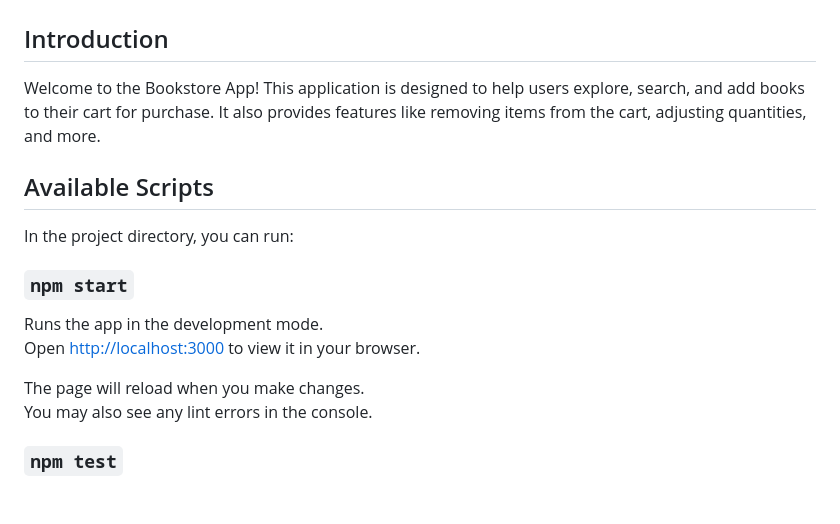
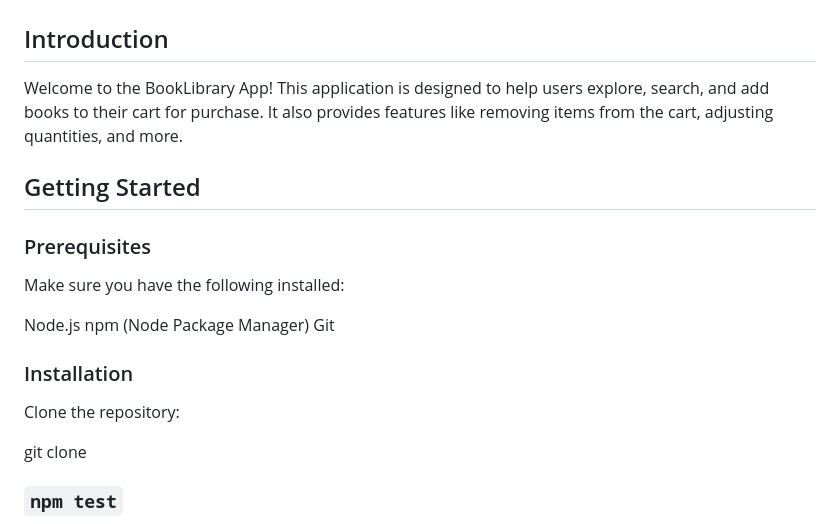
Before and after one commit to Raish07/BookLibrary, a Markdown page: README.md, the part around the change. GitHub-like rendering; blank space fills up the shorter version.

```diff
--- a/README.md
+++ b/README.md
@@ -1,19 +1,22 @@
 # BookLibrary
 
 ## Introduction
-Welcome to the Bookstore App! This application is designed to help users explore, search, and add books to their cart for purchase. It also provides features like removing items from the cart, adjusting quantities, and more.
+Welcome to the BookLibrary App! This application is designed to help users explore, search, and add books to their cart for purchase. It also provides features like removing items from the cart, adjusting quantities, and more.
 
-## Available Scripts
+## Getting Started
 
-In the project directory, you can run:
+### Prerequisites
+Make sure you have the following installed:
 
-### `npm start`
+Node.js
+npm (Node Package Manager)
+Git
 
-Runs the app in the development mode.\
-Open [http://localhost:3000](http://localhost:3000) to view it in your browser.
+### Installation
+Clone the repository:
 
-The page will reload when you make changes.\
-You may also see any lint errors in the console.
+git clone <repository-url>
+
 
 ### `npm test`
 
```
